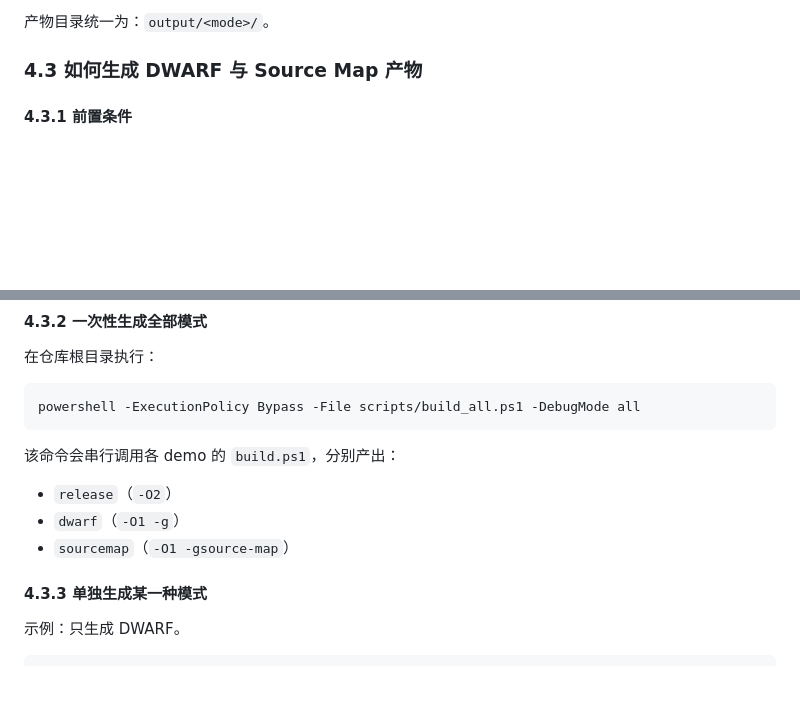
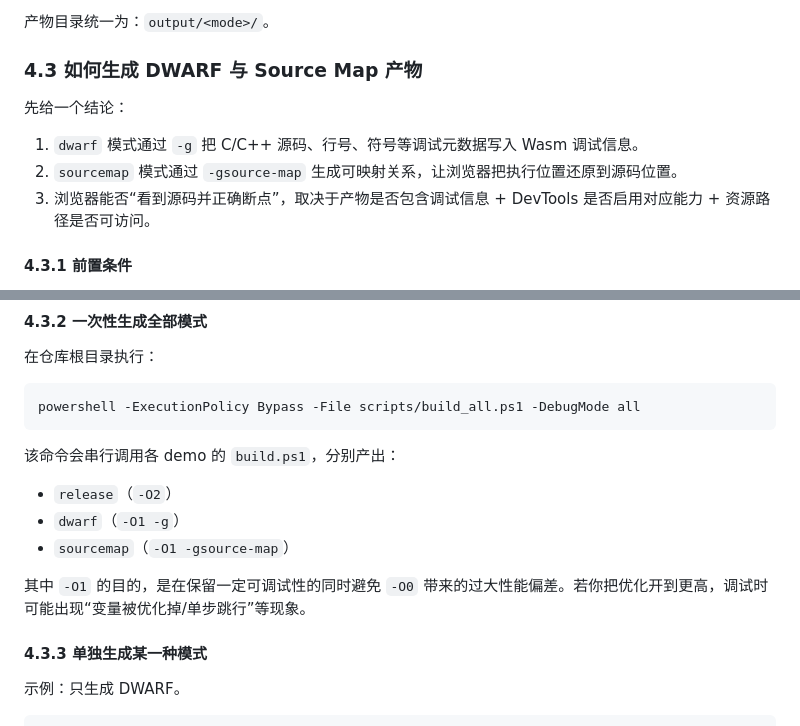
Before and after one commit to u-stone/wasm-test, a Markdown page: docs/04-technical-whitepaper.md, 2 parts joined by grey strips. GitHub-like rendering; blank space fills up the shorter version.

```diff
--- a/docs/04-technical-whitepaper.md
+++ b/docs/04-technical-whitepaper.md
@@ -143,6 +143,11 @@ Wasm 调试通常面临“源码语义丢失”与“栈信息不直观”问题
 
 ### 4.3 如何生成 DWARF 与 Source Map 产物
 
+先给一个结论：
+1. `dwarf` 模式通过 `-g` 把 C/C++ 源码、行号、符号等调试元数据写入 Wasm 调试信息。
+2. `sourcemap` 模式通过 `-gsource-map` 生成可映射关系，让浏览器把执行位置还原到源码位置。
+3. 浏览器能否“看到源码并正确断点”，取决于产物是否包含调试信息 + DevTools 是否启用对应能力 + 资源路径是否可访问。
+
 #### 4.3.1 前置条件
 1. 已安装并激活 Emscripten（命令行可识别 `em++`）。
 2. 在仓库根目录执行命令：`D:\MyGitHub\wasm`。
@@ -159,6 +164,8 @@ powershell -ExecutionPolicy Bypass -File scripts/build_all.ps1 -DebugMode all
 - `release`（`-O2`）
 - `dwarf`（`-O1 -g`）
 - `sourcemap`（`-O1 -gsource-map`）
+
+其中 `-O1` 的目的，是在保留一定可调试性的同时避免 `-O0` 带来的过大性能偏差。若你把优化开到更高，调试时可能出现“变量被优化掉/单步跳行”等现象。
 
 #### 4.3.3 单独生成某一种模式
 示例：只生成 DWARF。
```
Also changed, not shown: other parts of docs/04-technical-whitepaper.md (+34 -0 lines).
